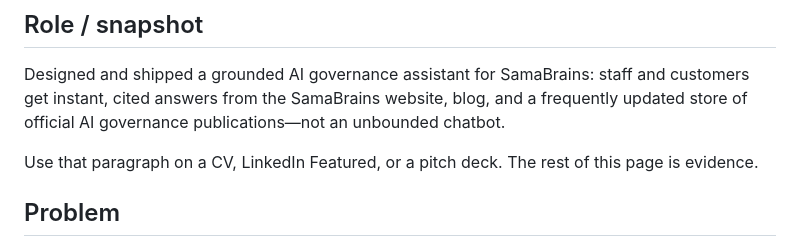
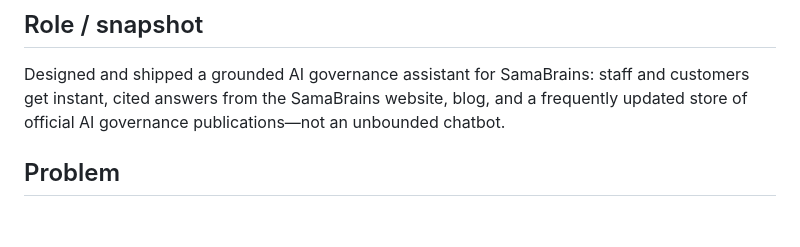
Before and after one commit to rssebambulidde/ai-governance, a Markdown page: solutions/ai-governance-kb-assistant/README.md, the part around the change. GitHub-like rendering; blank space fills up the shorter version.

Commit message:
Remove the CV-and-pitch instruction from the public case study.
That sentence was author notes; the snapshot should stand on its own.

Co-authored-by: Cursor <cursoragent@cursor.com>

```diff
--- a/solutions/ai-governance-kb-assistant/README.md
+++ b/solutions/ai-governance-kb-assistant/README.md
@@ -7,8 +7,6 @@ Staff and customers at SamaBrains get **instant, cited answers** from the SamaBr
 ## Role / snapshot
 
 Designed and shipped a grounded AI governance assistant for SamaBrains: staff and customers get instant, cited answers from the SamaBrains website, blog, and a frequently updated store of official AI governance publications—not an unbounded chatbot.
-
-Use that paragraph on a CV, LinkedIn Featured, or a pitch deck. The rest of this page is evidence.
 
 ## Problem
 
```
